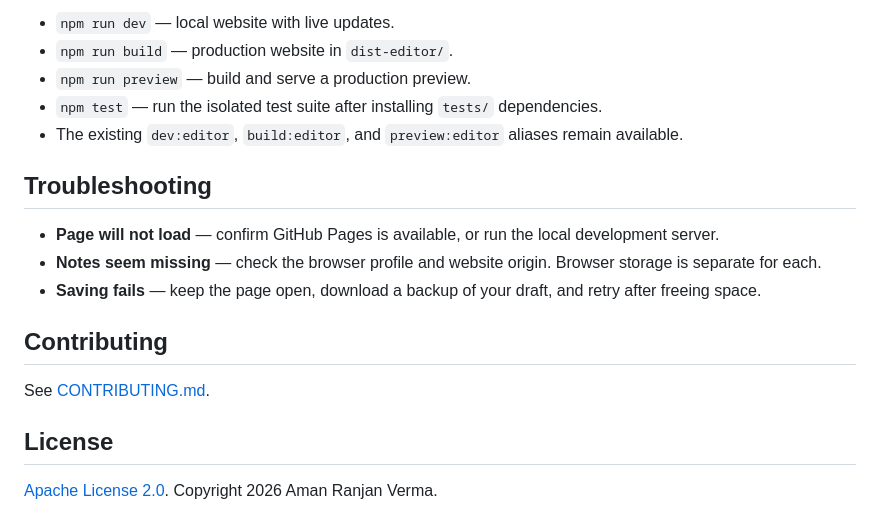
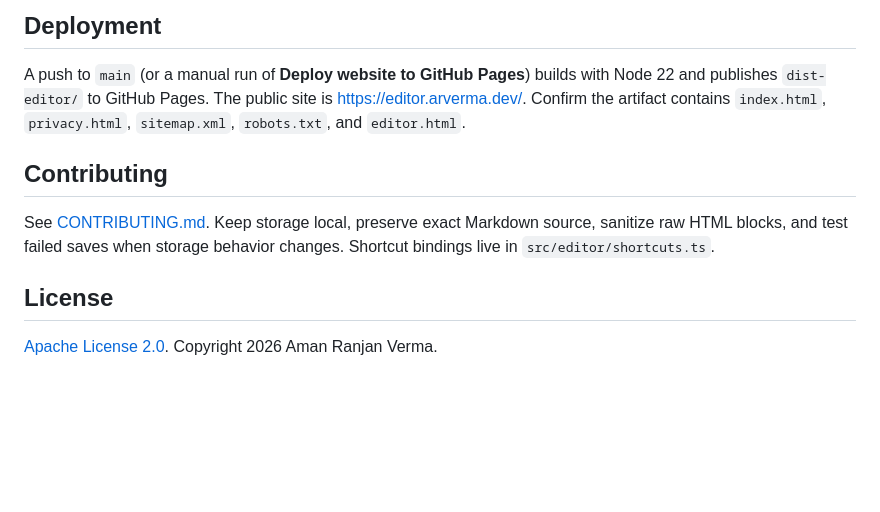
Before and after one commit to arverma/ConTextEditor, a Markdown page: README.md, the part around one of its changes. GitHub-like rendering; blank space fills up the shorter version.

```diff
--- a/README.md
+++ b/README.md
@@ -151,19 +123,11 @@ editing. Unsaved local edits are preserved as a new note after external deletion
 
-- `npm run dev` — local website with live updates.
-- `npm run build` — production website in `dist-editor/`.
-- `npm run preview` — build and serve a production preview.
-- `npm test` — run the isolated test suite after installing `tests/` dependencies.
-- The existing `dev:editor`, `build:editor`, and `preview:editor` aliases remain available.
+## Deployment
 
-## Troubleshooting
-
-- **Page will not load** — confirm GitHub Pages is available, or run the local development server.
-- **Notes seem missing** — check the browser profile and website origin. Browser storage is separate for each.
-- **Saving fails** — keep the page open, download a backup of your draft, and retry after freeing space.
+A push to `main` (or a manual run of **Deploy website to GitHub Pages**) builds with Node 22 and publishes `dist-editor/` to GitHub Pages. The public site is [https://editor.arverma.dev/](https://editor.arverma.dev/). Confirm the artifact contains `index.html`, `privacy.html`, `sitemap.xml`, `robots.txt`, and `editor.html`.
 
 ## Contributing
 
-See [CONTRIBUTING.md](CONTRIBUTING.md).
+See [CONTRIBUTING.md](CONTRIBUTING.md). Keep storage local, preserve exact Markdown source, sanitize raw HTML blocks, and test failed saves when storage behavior changes. Shortcut bindings live in `src/editor/shortcuts.ts`.
 
 ## License
 
```
Also changed, not shown: other parts of README.md (+80 -108 lines).
